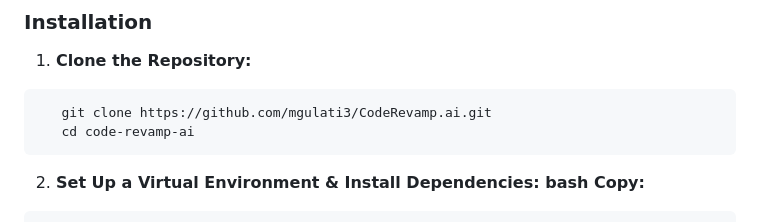
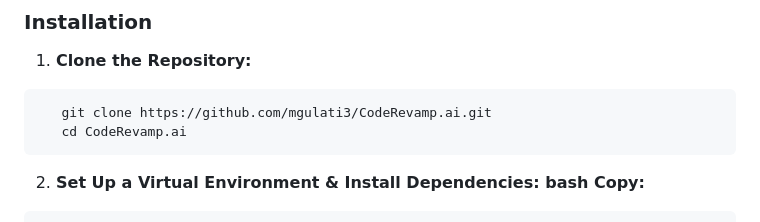
Before and after one commit to mgulati3/CodeRevamp.ai, a Markdown page: README.md, the part around the change. Rendered like a GitHub page.

````diff
--- a/README.md
+++ b/README.md
@@ -73,7 +73,7 @@ Getting Started
 
 ```bash
    git clone https://github.com/mgulati3/CodeRevamp.ai.git
-   cd code-revamp-ai
+   cd CodeRevamp.ai
 ```
 
 2. **Set Up a Virtual Environment & Install Dependencies: bash Copy:**
````
